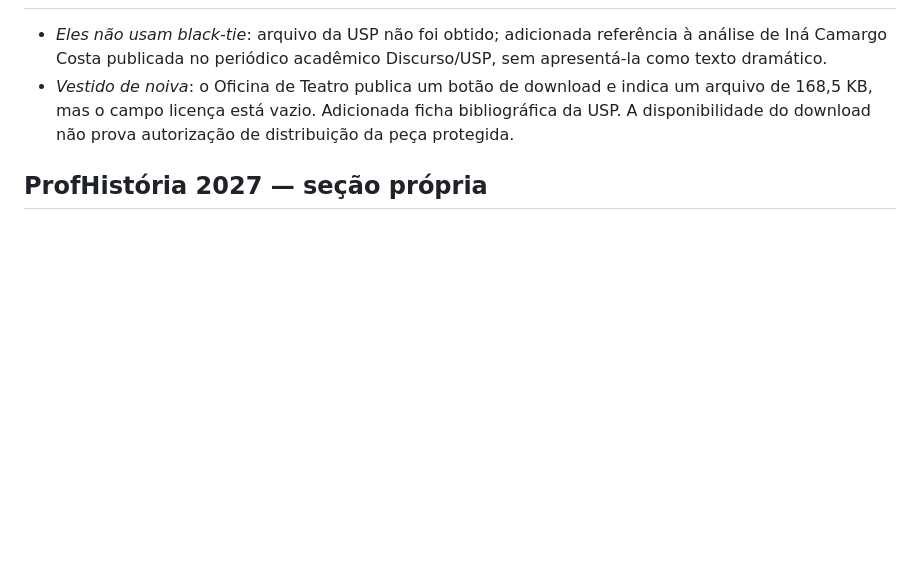
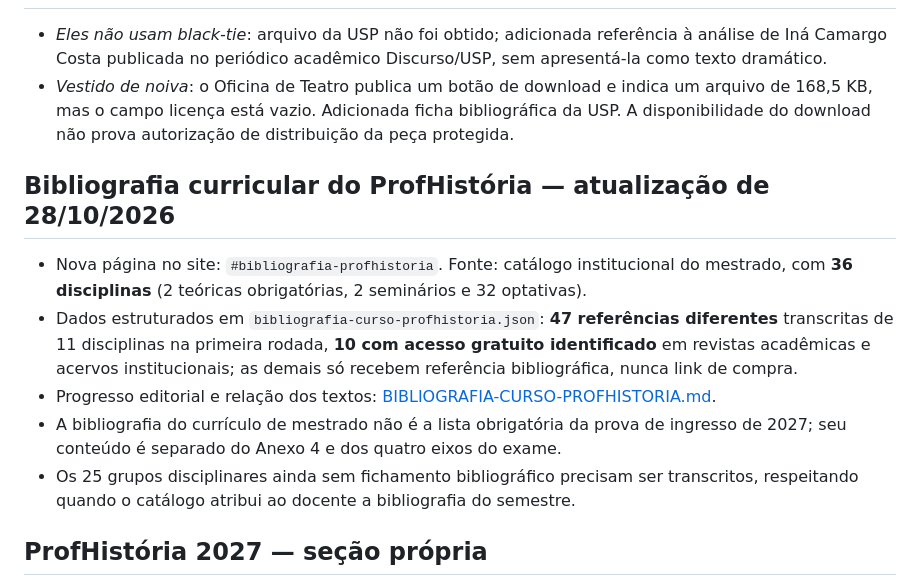
Before and after one commit to malucesarrobot/Biblioteca-da-Prof-Malu, a Markdown page: README.md, the part around the change. Rendered like a GitHub page; blank space fills up the shorter version.

Commit message:
Documentar seção curricular do ProfHistória e cobertura bibliográfica atual

```diff
--- a/README.md
+++ b/README.md
@@ -49,6 +49,13 @@ A UNESCO informa que os volumes IX e XI foram concluídos internacionalmente, ma
 - *Eles não usam black-tie*: arquivo da USP não foi obtido; adicionada referência à análise de Iná Camargo Costa publicada no periódico acadêmico Discurso/USP, sem apresentá-la como texto dramático.
 - *Vestido de noiva*: o Oficina de Teatro publica um botão de download e indica um arquivo de 168,5 KB, mas o campo licença está vazio. Adicionada ficha bibliográfica da USP. A disponibilidade do download não prova autorização de distribuição da peça protegida.
 
+## Bibliografia curricular do ProfHistória — atualização de 28/10/2026
+- Nova página no site: `#bibliografia-profhistoria`. Fonte: catálogo institucional do mestrado, com **36 disciplinas** (2 teóricas obrigatórias, 2 seminários e 32 optativas).
+- Dados estruturados em `bibliografia-curso-profhistoria.json`: **47 referências diferentes** transcritas de 11 disciplinas na primeira rodada, **10 com acesso gratuito identificado** em revistas acadêmicas e acervos institucionais; as demais só recebem referência bibliográfica, nunca link de compra.
+- Progresso editorial e relação dos textos: [BIBLIOGRAFIA-CURSO-PROFHISTORIA.md](BIBLIOGRAFIA-CURSO-PROFHISTORIA.md).
+- A bibliografia do currículo de mestrado não é a lista obrigatória da prova de ingresso de 2027; seu conteúdo é separado do Anexo 4 e dos quatro eixos do exame.
+- Os 25 grupos disciplinares ainda sem fichamento bibliográfico precisam ser transcritos, respeitando quando o catálogo atribui ao docente a bibliografia do semestre.
+
 ## ProfHistória 2027 — seção própria
 Página no site: `#profhistoria`. Baseada no Anexo 4 da seleção oficial: https://selecao.econrio.com.br/modulo/arquivos/26167/inscricao/edital/26167_-_anexo_4_-_conteu%CC%81dos_programa%CC%81ticos.pdf
 - (a) Construção do conhecimento histórico: fatos, documentos, narrativas e ensino;
```
